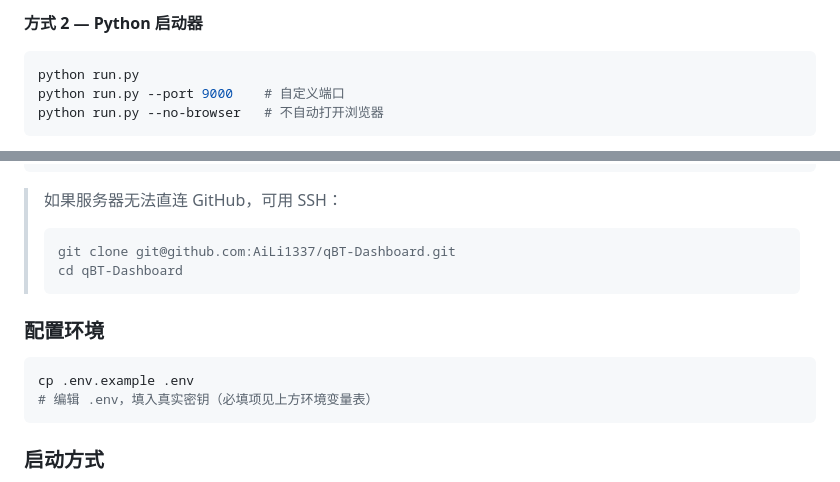
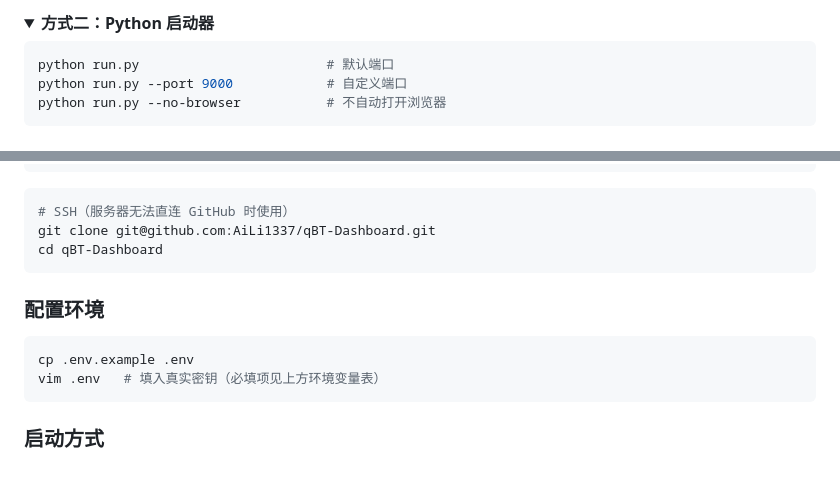
Before and after one commit to AiLi1337/qBT-Dashboard, a Markdown page: README.md, 2 parts joined by grey strips. Drawn GitHub-style; folded sections open.

````diff
--- a/README.md
+++ b/README.md
@@ -53,8 +62,9 @@ chmod +x start.sh && ./start.sh
 
-**方式 2 — Python 启动器**
+<details>
+<summary><b>方式二：Python 启动器</b></summary>
 
 ```bash
-python run.py
-python run.py --port 9000    # 自定义端口
-python run.py --no-browser   # 不自动打开浏览器
+python run.py                        # 默认端口
+python run.py --port 9000            # 自定义端口
+python run.py --no-browser           # 不自动打开浏览器
 ```
@@ -135,17 +152,17 @@ git clone https://github.com/AiLi1337/qBT-Dashboard.git
 cd qBT-Dashboard
 ```
 
-> 如果服务器无法直连 GitHub，可用 SSH：
-> ```bash
-> git clone git@github.com:AiLi1337/qBT-Dashboard.git
-> cd qBT-Dashboard
-> ```
+```bash
+# SSH（服务器无法直连 GitHub 时使用）
+git clone git@github.com:AiLi1337/qBT-Dashboard.git
+cd qBT-Dashboard
+```
 
 ### 配置环境
 
 ```bash
 cp .env.example .env
-# 编辑 .env，填入真实密钥（必填项见上方环境变量表）
+vim .env   # 填入真实密钥（必填项见上方环境变量表）
 ```
 
 ### 启动方式
````
Also changed, not shown: other parts of README.md (+95 -64 lines).
